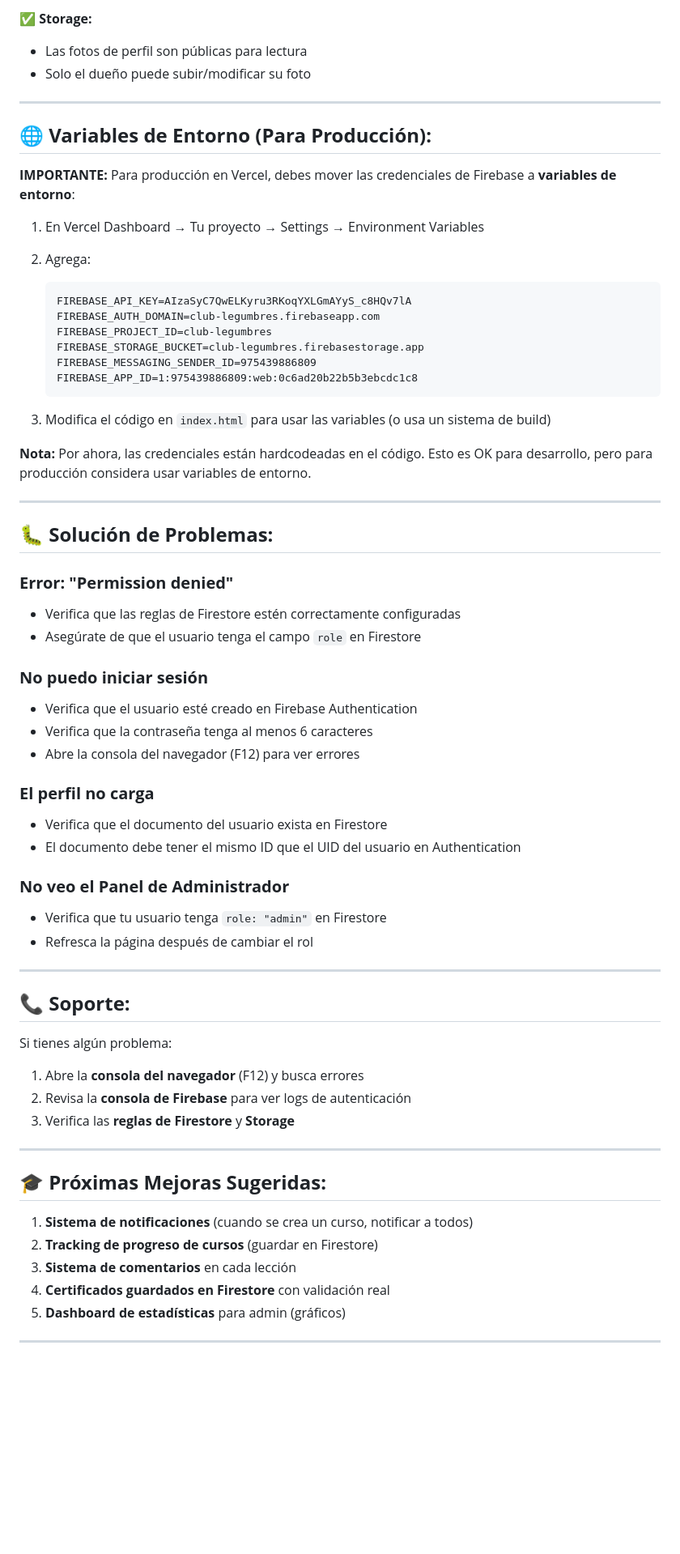
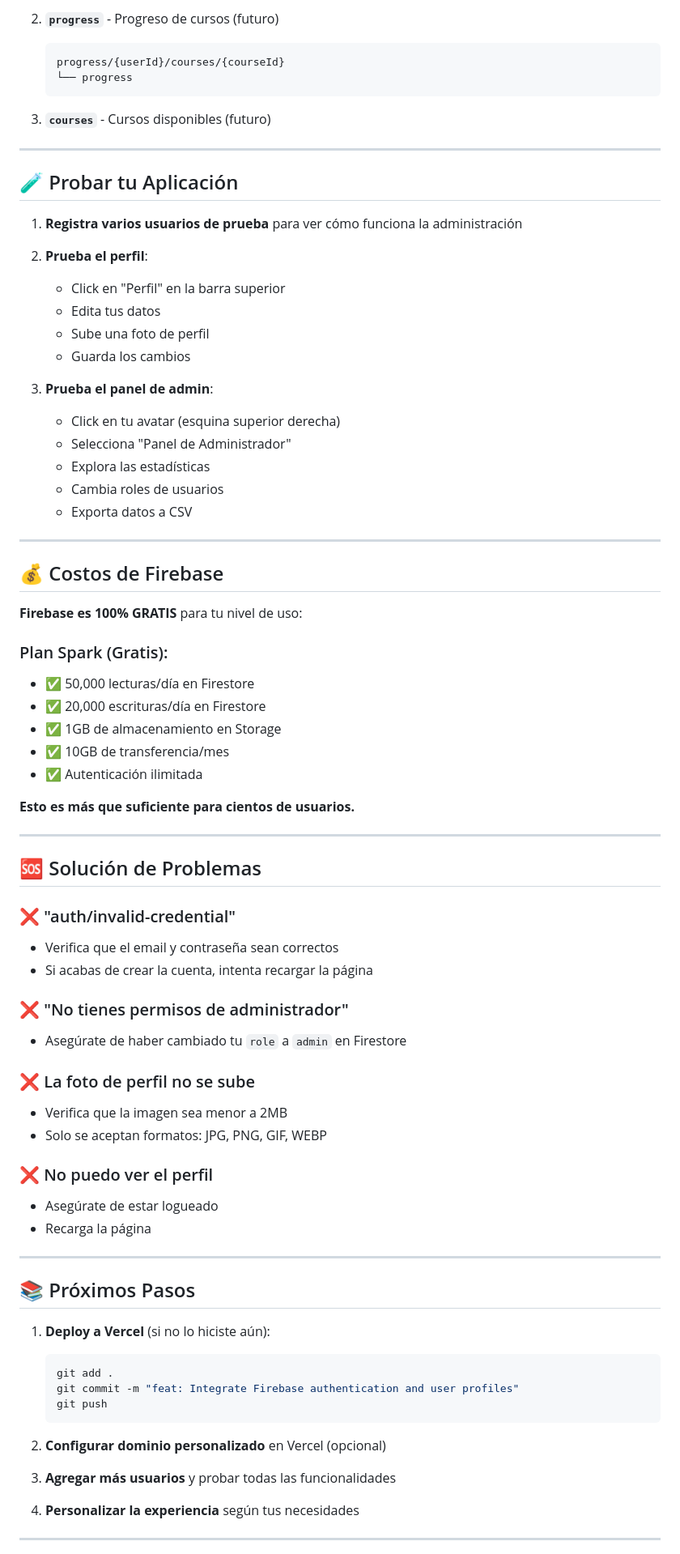
Before and after one commit to Sebasarg77/gdp-dashboard, a Markdown page: PRIMEROS_PASOS_FIREBASE.md, the part around one of its changes. Shown at 81% size. Drawn GitHub-style; blank space fills up the shorter version.

Commit message:
docs: Add Firebase quick start guide for first-time setup

````diff
--- a/PRIMEROS_PASOS_FIREBASE.md
+++ b/PRIMEROS_PASOS_FIREBASE.md
@@ -154,69 +104,81 @@ progress/
 
-✅ **Storage:**
-- Las fotos de perfil son públicas para lectura
-- Solo el dueño puede subir/modificar su foto
+2. **`progress`** - Progreso de cursos (futuro)
+   ```
+   progress/{userId}/courses/{courseId}
+   └── progress
+   ```
+
+3. **`courses`** - Cursos disponibles (futuro)
 
 ---
 
-## 🌐 **Variables de Entorno (Para Producción):**
+## 🧪 Probar tu Aplicación
 
-**IMPORTANTE:** Para producción en Vercel, debes mover las credenciales de Firebase a **variables de entorno**:
+1. **Registra varios usuarios de prueba** para ver cómo funciona la administración
 
-1. En Vercel Dashboard → Tu proyecto → Settings → Environment Variables
-2. Agrega:
-   ```
-   FIREBASE_API_KEY=AIzaSyC7QwELKyru3RKoqYXLGmAYyS_c8HQv7lA
-   FIREBASE_AUTH_DOMAIN=club-legumbres.firebaseapp.com
-   FIREBASE_PROJECT_ID=club-legumbres
-   FIREBASE_STORAGE_BUCKET=club-legumbres.firebasestorage.app
-   FIREBASE_MESSAGING_SENDER_ID=975439886809
-   FIREBASE_APP_ID=1:975439886809:web:0c6ad20b22b5b3ebcdc1c8
-   ```
+2. **Prueba el perfil**:
+   - Click en "Perfil" en la barra superior
+   - Edita tus datos
+   - Sube una foto de perfil
+   - Guarda los cambios
 
-3. Modifica el código en `index.html` para usar las variables (o usa un sistema de build)
-
-**Nota:** Por ahora, las credenciales están hardcodeadas en el código. Esto es OK para desarrollo, pero para producción considera usar variables de entorno.
+3. **Prueba el panel de admin**:
+   - Click en tu avatar (esquina superior derecha)
+   - Selecciona "Panel de Administrador"
+   - Explora las estadísticas
+   - Cambia roles de usuarios
+   - Exporta datos a CSV
 
 ---
 
-## 🐛 **Solución de Problemas:**
+## 💰 Costos de Firebase
 
-### **Error: "Permission denied"**
-- Verifica que las reglas de Firestore estén correctamente configuradas
-- Asegúrate de que el usuario tenga el campo `role` en Firestore
+**Firebase es 100% GRATIS** para tu nivel de uso:
 
-### **No puedo iniciar sesión**
-- Verifica que el usuario esté creado en Firebase Authentication
-- Verifica que la contraseña tenga al menos 6 caracteres
-- Abre la consola del navegador (F12) para ver errores
+### Plan Spark (Gratis):
+- ✅ 50,000 lecturas/día en Firestore
+- ✅ 20,000 escrituras/día en Firestore
+- ✅ 1GB de almacenamiento en Storage
+- ✅ 10GB de transferencia/mes
+- ✅ Autenticación ilimitada
 
-### **El perfil no carga**
-- Verifica que el documento del usuario exista en Firestore
-- El documento debe tener el mismo ID que el UID del usuario en Authentication
-
-### **No veo el Panel de Administrador**
-- Verifica que tu usuario tenga `role: "admin"` en Firestore
-- Refresca la página después de cambiar el rol
+**Esto es más que suficiente para cientos de usuarios.**
 
 ---
 
-## 📞 **Soporte:**
+## 🆘 Solución de Problemas
 
-Si tienes algún problema:
+### ❌ "auth/invalid-credential"
+- Verifica que el email y contraseña sean correctos
+- Si acabas de crear la cuenta, intenta recargar la página
 
-1. Abre la **consola del navegador** (F12) y busca errores
-2. Revisa la **consola de Firebase** para ver logs de autenticación
-3. Verifica las **reglas de Firestore** y **Storage**
+### ❌ "No tienes permisos de administrador"
+- Asegúrate de haber cambiado tu `role` a `admin` en Firestore
+
+### ❌ La foto de perfil no se sube
+- Verifica que la imagen sea menor a 2MB
+- Solo se aceptan formatos: JPG, PNG, GIF, WEBP
+
+### ❌ No puedo ver el perfil
+- Asegúrate de estar logueado
+- Recarga la página
 
 ---
 
-## 🎓 **Próximas Mejoras Sugeridas:**
+## 📚 Próximos Pasos
 
-1. **Sistema de notificaciones** (cuando se crea un curso, notificar a todos)
-2. **Tracking de progreso de cursos** (guardar en Firestore)
-3. **Sistema de comentarios** en cada lección
-4. **Certificados guardados en Firestore** con validación real
-5. **Dashboard de estadísticas** para admin (gráficos)
+1. **Deploy a Vercel** (si no lo hiciste aún):
+   ```bash
+   git add .
+   git commit -m "feat: Integrate Firebase authentication and user profiles"
+   git push
+   ```
+
+2. **Configurar dominio personalizado** en Vercel (opcional)
+
+3. **Agregar más usuarios** y probar todas las funcionalidades
+
+4. **Personalizar la experiencia** según tus necesidades
 
 ---
 
````
Also changed, not shown: other parts of PRIMEROS_PASOS_FIREBASE.md (+103 -136 lines).
